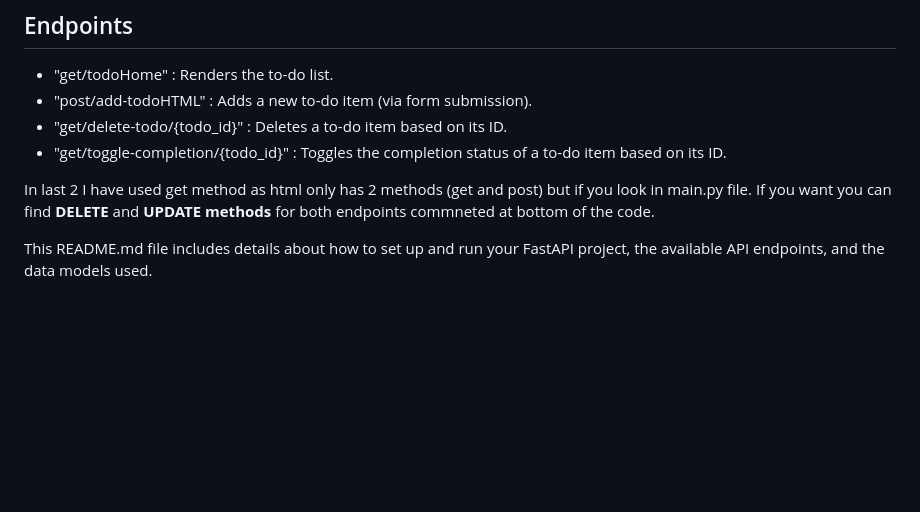
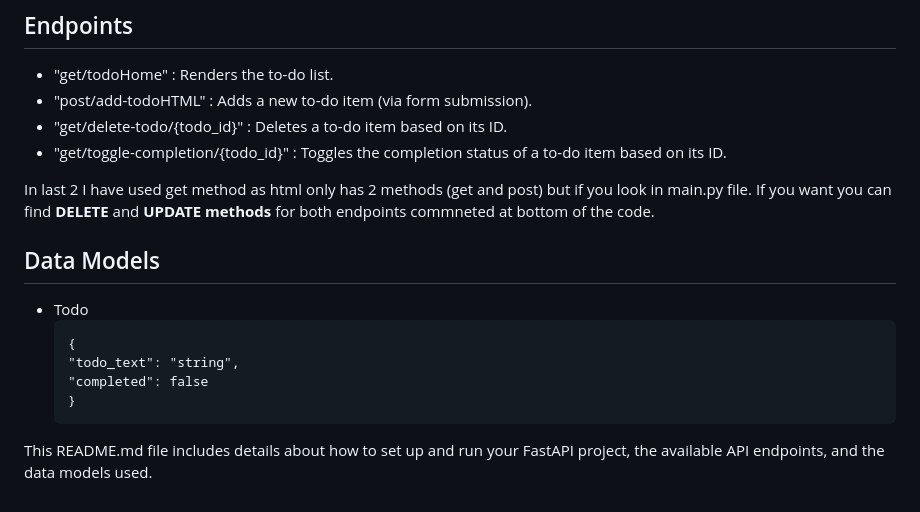
Before and after one commit to LavaCandy1/TodoListsAPI, a Markdown page: README.md, the part around the change. GitHub-like rendering; blank space fills up the shorter version.

````diff
--- a/README.md
+++ b/README.md
@@ -80,5 +80,13 @@ This is a simple To-Do list application built using FastAPI and PostgreSQL as th
 
 In last 2 I have used get method as html only has 2 methods (get and post) but if you look in main.py file. If you want you can find **DELETE** and **UPDATE methods** for both endpoints commneted at bottom of the code.
 
+## Data Models
+- Todo
+  ```
+  {
+  "todo_text": "string",
+  "completed": false
+  }
+  ```
 
 This README.md file includes details about how to set up and run your FastAPI project, the available API endpoints, and the data models used.
````
